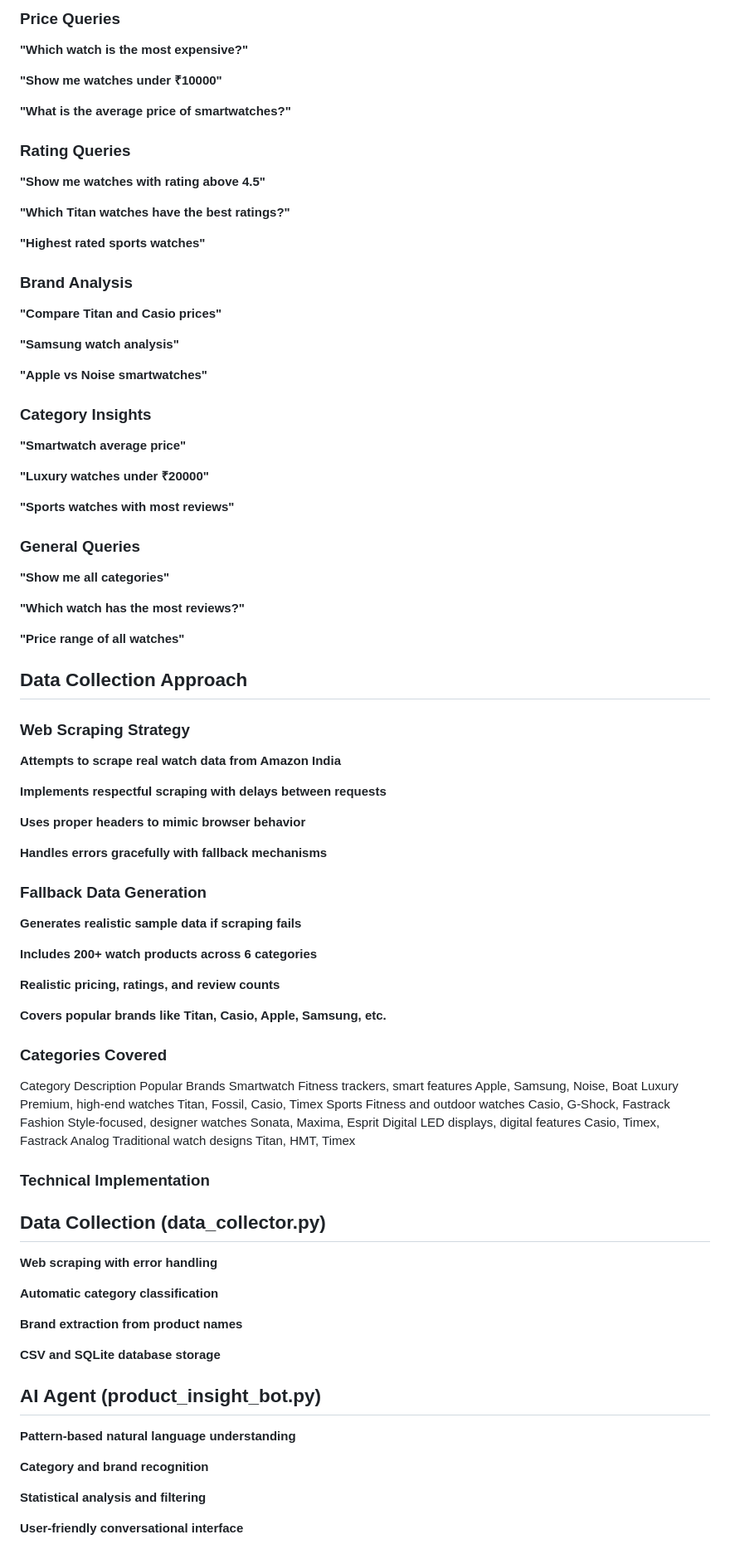
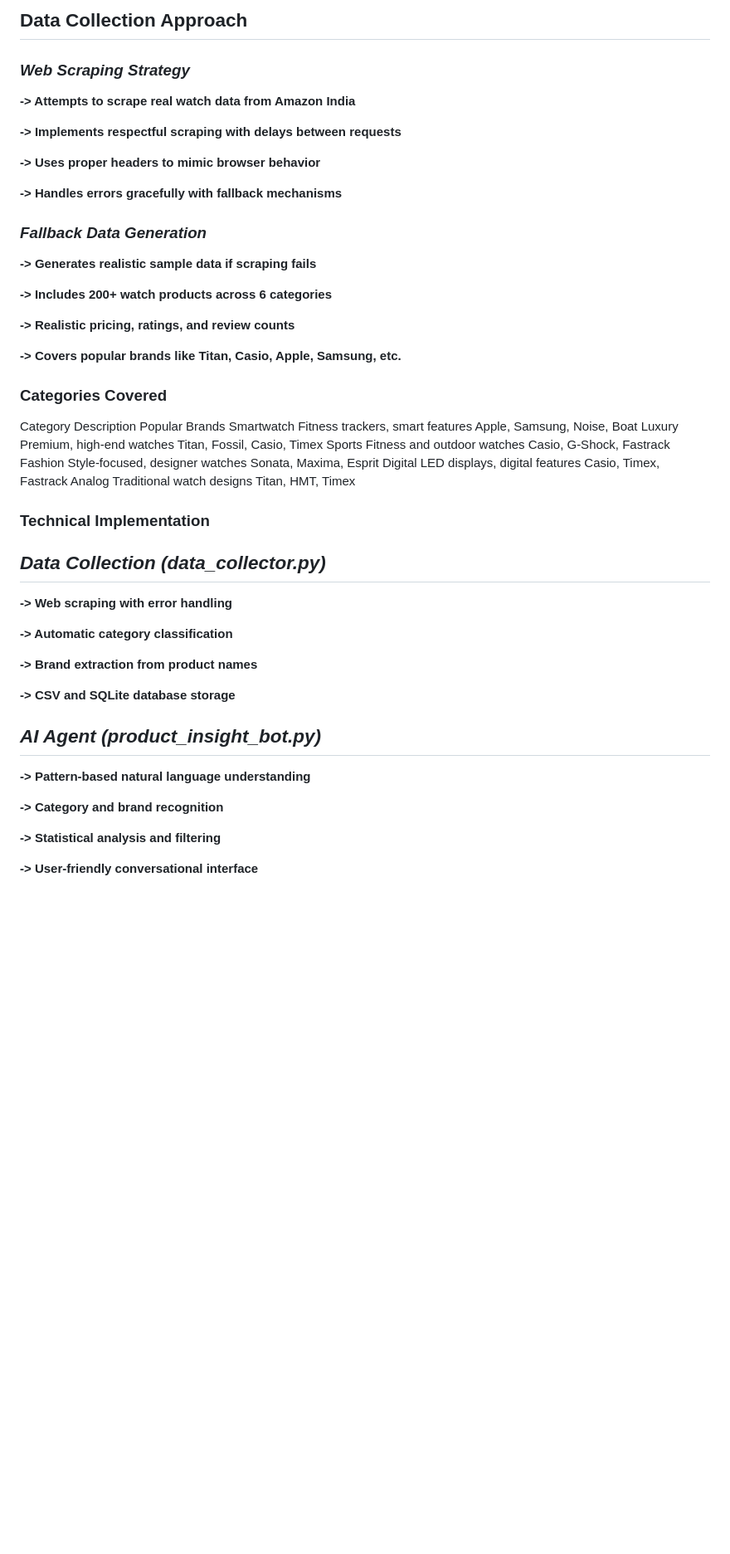
Before and after one commit to GurmanpreetKaur23/DataDialAI, a Markdown page: README.md, the part around the change printed below. Shown: that part at 83% size. Rendered like a GitHub page; blank space fills up the shorter version.

```diff
--- a/README.md
+++ b/README.md
@@ -57,61 +53,25 @@ Once the bot is running, you can ask questions like:
 
-### Price Queries
-**"Which watch is the most expensive?"**
+## **Data Collection Approach**
 
-**"Show me watches under ₹10000"**
+### _Web Scraping Strategy_
+**-> Attempts to scrape real watch data from Amazon India**
 
-**"What is the average price of smartwatches?"**
+**-> Implements respectful scraping with delays between requests**
 
-### Rating Queries
-**"Show me watches with rating above 4.5"**
+**-> Uses proper headers to mimic browser behavior**
 
-**"Which Titan watches have the best ratings?"**
+**-> Handles errors gracefully with fallback mechanisms**
 
-**"Highest rated sports watches"**
+### _Fallback Data Generation_
+**-> Generates realistic sample data if scraping fails**
 
-### Brand Analysis
-**"Compare Titan and Casio prices"**
+**-> Includes 200+ watch products across 6 categories**
 
-**"Samsung watch analysis"**
+**-> Realistic pricing, ratings, and review counts**
 
-**"Apple vs Noise smartwatches"**
+**-> Covers popular brands like Titan, Casio, Apple, Samsung, etc.**
 
-### Category Insights
-**"Smartwatch average price"**
-
-**"Luxury watches under ₹20000"**
-
-**"Sports watches with most reviews"**
-
-### General Queries
-**"Show me all categories"**
-
-**"Which watch has the most reviews?"**
-
-**"Price range of all watches"**
-
-## Data Collection Approach
-
-### Web Scraping Strategy
-**Attempts to scrape real watch data from Amazon India**
-
-**Implements respectful scraping with delays between requests**
-
-**Uses proper headers to mimic browser behavior**
-
-**Handles errors gracefully with fallback mechanisms**
-
-### Fallback Data Generation
-**Generates realistic sample data if scraping fails**
-
-**Includes 200+ watch products across 6 categories**
-
-**Realistic pricing, ratings, and review counts**
-
-**Covers popular brands like Titan, Casio, Apple, Samsung, etc.**
-
-### Categories Covered
-
+### **Categories Covered**
 Category	Description	Popular Brands
 Smartwatch	Fitness trackers, smart features	Apple, Samsung, Noise, Boat
 Luxury	Premium, high-end watches	Titan, Fossil, Casio, Timex
@@ -120,22 +80,22 @@ Fashion	Style-focused, designer watches	Sonata, Maxima, Esprit
 Digital	LED displays, digital features	Casio, Timex, Fastrack
 Analog	Traditional watch designs	Titan, HMT, Timex
 
-### Technical Implementation
-## Data Collection (data_collector.py)
-**Web scraping with error handling**
+### **Technical Implementation**
+## _Data Collection_ _**(data_collector.py)**_
+**-> Web scraping with error handling**
 
-**Automatic category classification**
+**-> Automatic category classification**
 
-**Brand extraction from product names**
+**-> Brand extraction from product names**
 
-**CSV and SQLite database storage**
+**-> CSV and SQLite database storage**
 
-## AI Agent (product_insight_bot.py)
-**Pattern-based natural language understanding**
+## _AI Agent_ _**(product_insight_bot.py)**_
+**-> Pattern-based natural language understanding**
 
-**Category and brand recognition**
+**-> Category and brand recognition**
 
-**Statistical analysis and filtering**
+**-> Statistical analysis and filtering**
 
-**User-friendly conversational interface**
+**-> User-friendly conversational interface**
 
```
Also changed, not shown: other parts of README.md (+20 -24 lines).
